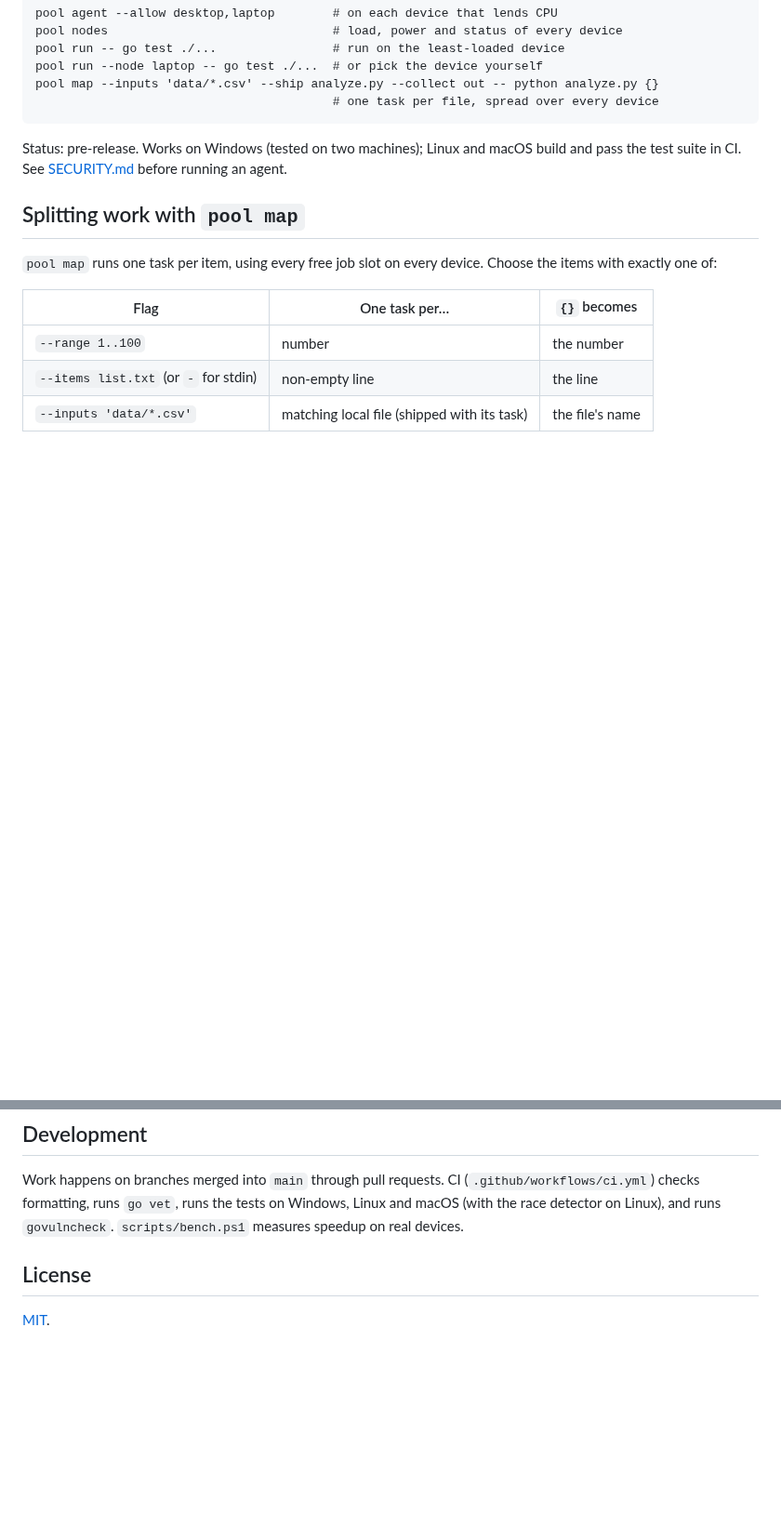
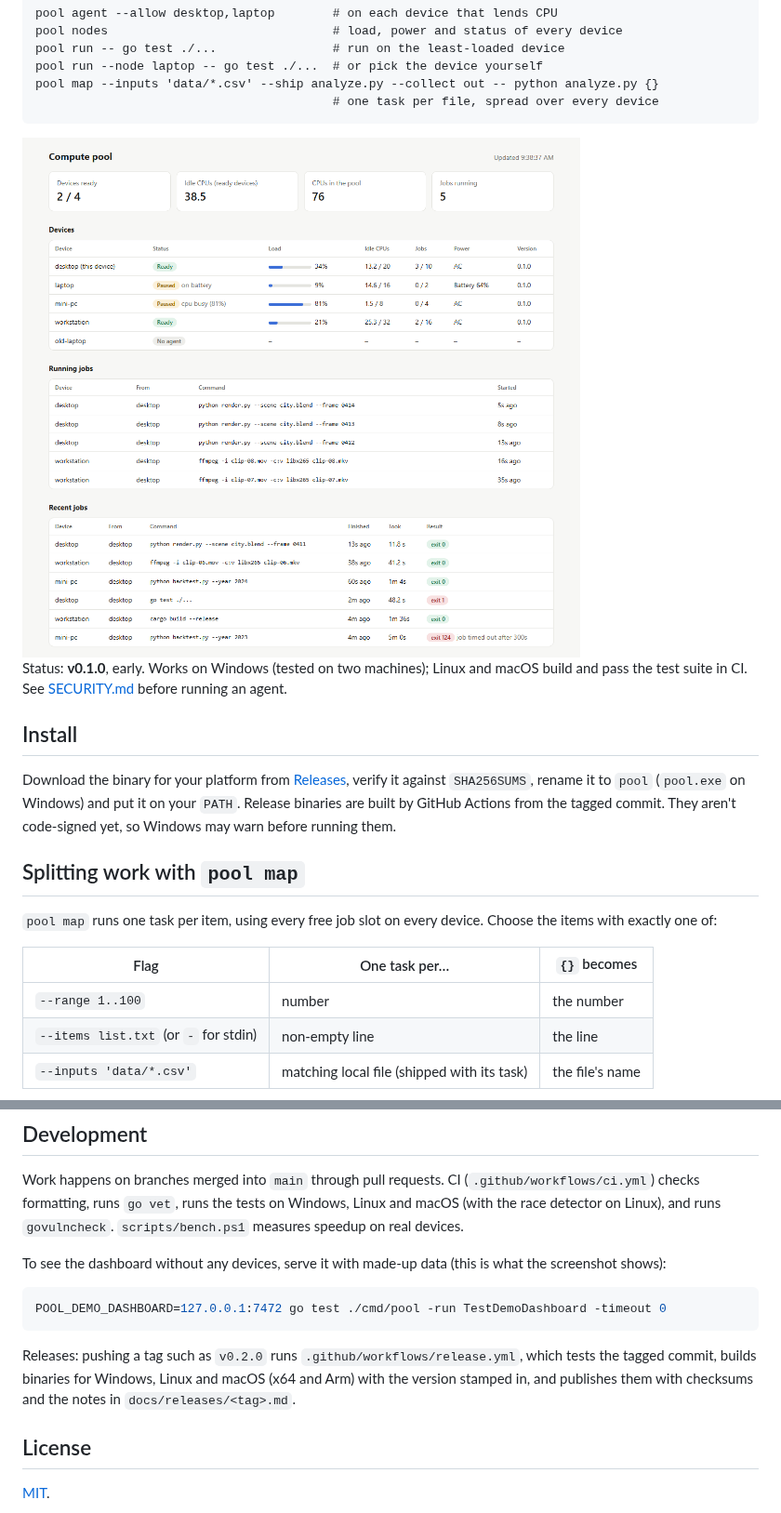
Before and after one commit to montjeffrey/compute-pool, a Markdown page: README.md, 2 parts joined by grey strips. Shown at 93% size. Rendered like a GitHub page; pictures changed too: docs/images/dashboard-light.png (added); blank space fills up the shorter version.

````diff
--- a/README.md
+++ b/README.md
@@ -12,9 +12,22 @@ pool map --inputs 'data/*.csv' --ship analyze.py --collect out -- python analyze
                                          # one task per file, spread over every device
 ```
 
-Status: pre-release. Works on Windows (tested on two machines); Linux and macOS
-build and pass the test suite in CI. See [SECURITY.md](SECURITY.md) before
-running an agent.
+<picture>
+  <source media="(prefers-color-scheme: dark)" srcset="docs/images/dashboard-dark.png">
+  <img alt="The pool dashboard: five devices with their status, CPU load, idle CPUs, job slots and power, followed by running and recent jobs" src="docs/images/dashboard-light.png">
+</picture>
+
+Status: **v0.1.0**, early. Works on Windows (tested on two machines); Linux and
+macOS build and pass the test suite in CI. See [SECURITY.md](SECURITY.md)
+before running an agent.
+
+## Install
+
+Download the binary for your platform from
+[Releases](https://github.com/montjeffrey/compute-pool/releases), verify it
+against `SHA256SUMS`, rename it to `pool` (`pool.exe` on Windows) and put it on
+your `PATH`. Release binaries are built by GitHub Actions from the tagged
+commit. They aren't code-signed yet, so Windows may warn before running them.
 
 ## Splitting work with `pool map`
 
@@ -209,6 +222,18 @@ Work happens on branches merged into `main` through pull requests. CI
 on Windows, Linux and macOS (with the race detector on Linux), and runs
 `govulncheck`. `scripts/bench.ps1` measures speedup on real devices.
 
+To see the dashboard without any devices, serve it with made-up data (this is
+what the screenshot shows):
+
+```bash
+POOL_DEMO_DASHBOARD=127.0.0.1:7472 go test ./cmd/pool -run TestDemoDashboard -timeout 0
+```
+
+Releases: pushing a tag such as `v0.2.0` runs `.github/workflows/release.yml`,
+which tests the tagged commit, builds binaries for Windows, Linux and macOS
+(x64 and Arm) with the version stamped in, and publishes them with checksums and
+the notes in `docs/releases/<tag>.md`.
+
 ## License
 
 [MIT](LICENSE).
````
Also changed, not shown: docs/releases/v0.1.0.md (added, +44 -0 lines), docs/images/dashboard-dark.png (added), 4 other files.
